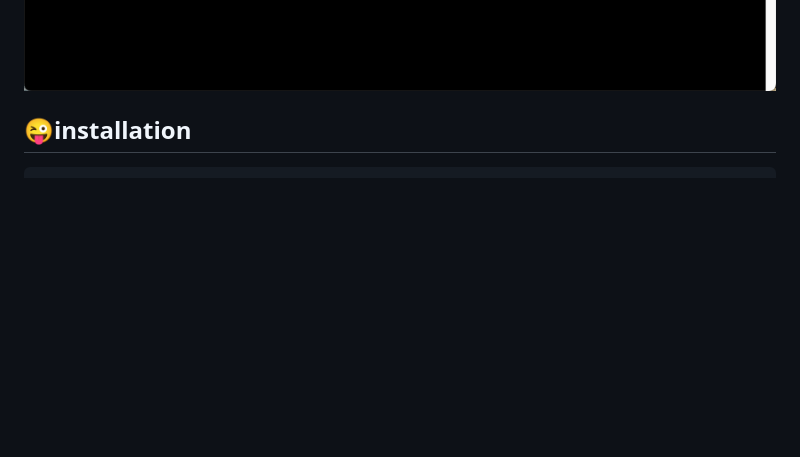
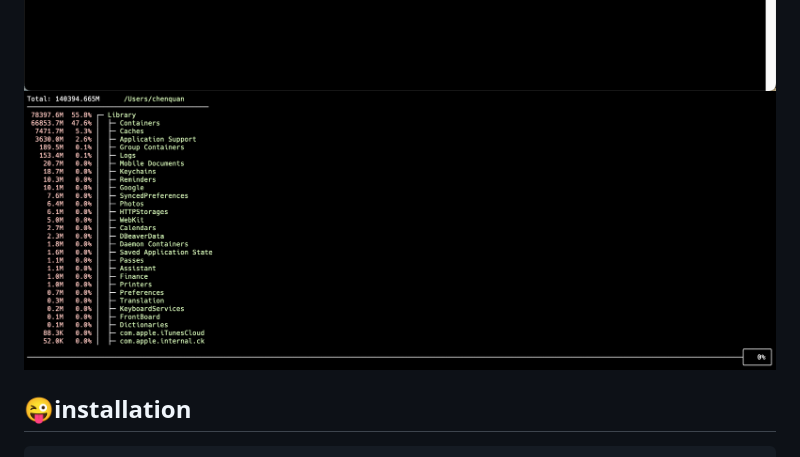
Before and after one commit to chenquan/diskusage, a Markdown page: README.md, the part around the change. Drawn GitHub-style; pictures changed too: image/interactive.png (added); blank space fills up the shorter version.

```diff
--- a/README.md
+++ b/README.md
@@ -12,6 +12,7 @@ English | [简体中文](README-CN.md)
 
 ![](image/linux-pipe-more.png)
 ![](image/only-dir.png)
+![](image/interactive.png)
 
 ## 😜installation
 
```
Also changed, not shown: README-CN.md (+1 -0 lines), 1 other file.
